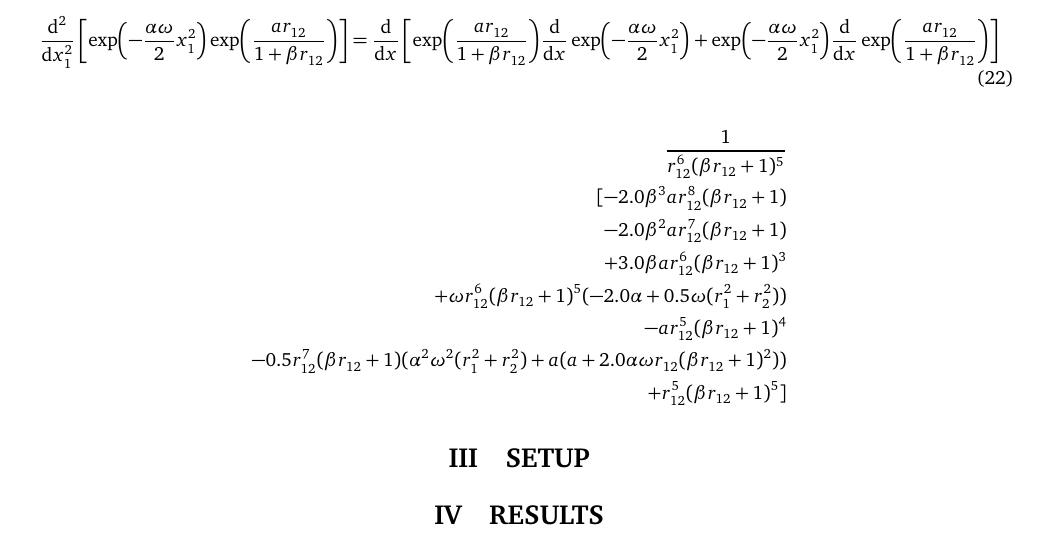
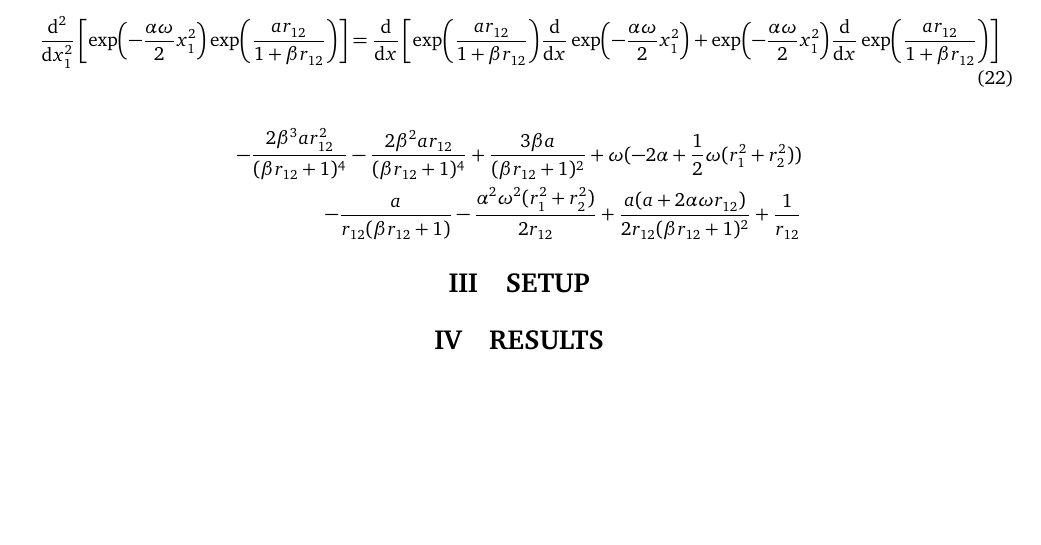
Before and after one commit to Oo1Insane1oO/FYS4411, a LaTeX document (project2/text/project2.tex, which reads project2/text/analyticEL2AllrMan.tex): part of page 4 of 5 before the commit and part of page 4 of 4 after it, cut so that both start at the same text, the shorter picture padded with empty space. Compiled offline with pdfLaTeX.

Commit message:
still not reducing

```diff
--- a/project2/text/analyticEL2AllrMan.tex
+++ b/project2/text/analyticEL2AllrMan.tex
@@ -1,10 +1,7 @@
-\frac{1}{r_{{12}}^{6} (\beta r_{{12}} + 1)^{5}} \\
-[- 2.0 \beta^{3} a r_{{12}}^{8} (\beta r_{{12}} + 1) \\
-- 2.0 \beta^{2} a r_{{12}}^{7} (\beta r_{{12}} + 1) \\
-+ 3.0 \beta a r_{{12}}^{6} (\beta r_{{12}} + 1)^{3} \\
-+ \omega r_{{12}}^{6} (\beta r_{{12}} + 1)^{5} (- 2.0 \alpha + 0.5 \omega
-(r_{1}^{2} + r_{2}^{2})) \\
-- a r_{{12}}^{5} (\beta r_{{12}} + 1)^{4} \\
-- 0.5 r_{{12}}^{7} (\beta r_{{12}} + 1)(\alpha^{2} \omega^{2} (r_{1}^{2} +
-r_{2}^{2}) + a(a + 2.0 \alpha \omega r_{{12}} (\beta r_{{12}} + 1)^{2})) \\
-+ r_{{12}}^{5} (\beta r_{{12}} + 1)^{5}]
+-\frac{2 \beta^{3} a r_{{12}}^{2}}{(\beta r_{{12}} + 1)^{4}} - \frac{2
+\beta^{2} a r_{{12}}}{(\beta r_{{12}} + 1)^{4}} + \frac{3 \beta a}{(\beta
+r_{{12}} + 1)^{2}} + \omega(- 2 \alpha + \frac{1}{2} \omega (r_{1}^{2} +
+r_{2}^{2})) \\
+-\frac{a}{r_{{12}} (\beta r_{{12}} + 1)} - \frac{\alpha^{2} \omega^{2}
+(r_{1}^{2} + r_{2}^{2})}{2r_{{12}}} + \frac{a(a + 2 \alpha \omega
+r_{{12}})}{2r_{{12}}(\beta r_{{12}} + 1)^{2}} + \frac{1}{r_{{12}}}
```
Also changed, not shown: project2/text/project2.pdf, 4 other files.
